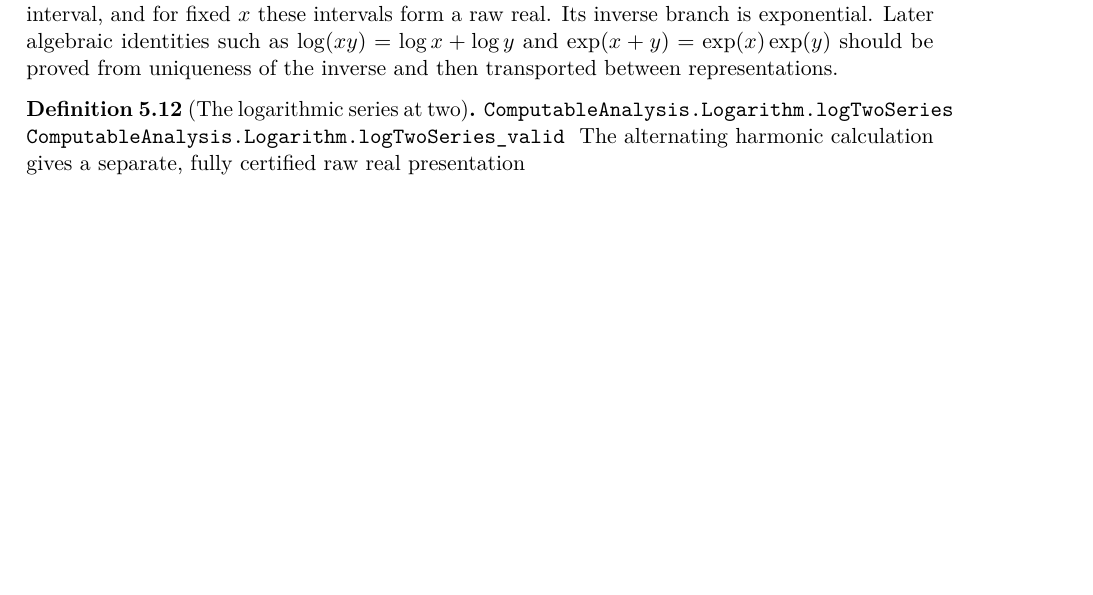
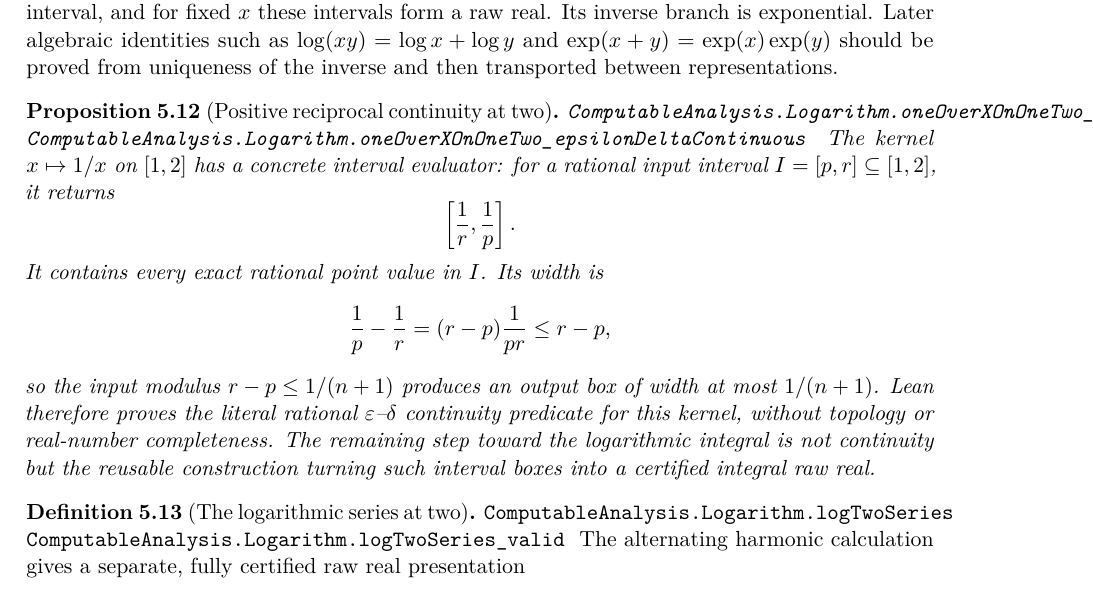
Before and after one commit to liuyao12/computable-analysis, a LaTeX thesis (blueprint/src/web.tex, which reads blueprint/src/05-exponential-logarithm.tex): part of page 78 of 114, cut so that both start at the same text, the shorter picture padded with empty space. Compiled offline with pdfLaTeX.

Commit message:
Certify reciprocal continuity for logarithm

```diff
--- a/blueprint/src/05-exponential-logarithm.tex
+++ b/blueprint/src/05-exponential-logarithm.tex
@@ -311,6 +311,29 @@ and \(\exp(x+y)=\exp(x)\exp(y)\) should be proved from uniqueness of the
 inverse and then transported between representations.
 \end{definition}
 
+\begin{proposition}[Positive reciprocal continuity at two]
+\label{prop:one-over-x-one-two-continuity}
+\lean{ComputableAnalysis.Logarithm.oneOverXOnOneTwo_intervalRegular}
+\lean{ComputableAnalysis.Logarithm.oneOverXOnOneTwo_epsilonDeltaContinuous}
+\uses{def:logarithm-integral}
+The kernel \(x\mapsto1/x\) on \([1,2]\) has a concrete interval evaluator:
+for a rational input interval \(I=[p,r]\subseteq[1,2]\), it returns
+\[
+ \left[\frac1r,\frac1p\right].
+\]
+It contains every exact rational point value in \(I\).  Its width is
+\[
+ \frac1p-\frac1r
+   =(r-p)\frac1{pr}\le r-p,
+\]
+so the input modulus \(r-p\le1/(n+1)\) produces an output box of width at
+most \(1/(n+1)\).  Lean therefore proves the literal rational
+\(\varepsilon\)--\(\delta\) continuity predicate for this kernel, without
+topology or real-number completeness.  The remaining step toward the
+logarithmic integral is not continuity but the reusable construction turning
+such interval boxes into a certified integral raw real.
+\end{proposition}
+
 \begin{definition}[The logarithmic series at two]
 \label{def:log-two-series}
 \lean{ComputableAnalysis.Logarithm.logTwoSeries}
```
Also changed, not shown: GOALS.md (+6 -0 lines), README.md, 2 other files.
